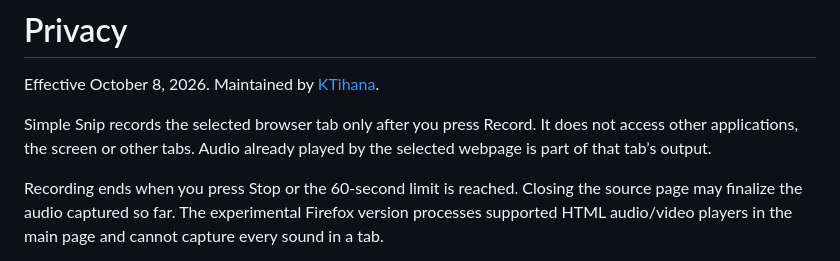
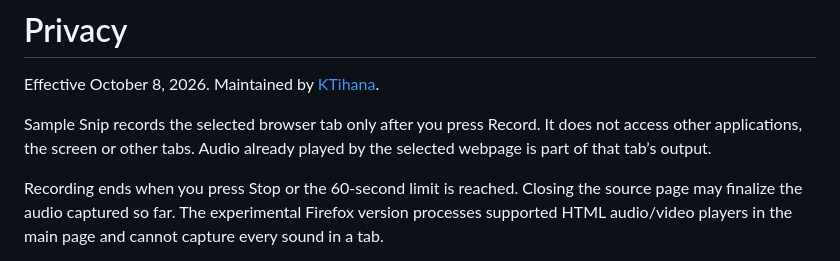
Before and after one commit to KTihana/Sample-Snip, a Markdown page: docs/privacy.md, the part around one of its changes. Drawn GitHub-style.

```diff
--- a/docs/privacy.md
+++ b/docs/privacy.md
@@ -2,7 +2,7 @@
 
 Effective October 8, 2026. Maintained by [KTihana](https://github.com/KTihana).
 
-Simple Snip records the selected browser tab only after you press Record. It does not access other applications, the screen or other tabs. Audio already played by the selected webpage is part of that tab’s output.
+Sample Snip records the selected browser tab only after you press Record. It does not access other applications, the screen or other tabs. Audio already played by the selected webpage is part of that tab’s output.
 
 Recording ends when you press Stop or the 60-second limit is reached. Closing the source page may finalize the audio captured so far. The experimental Firefox version processes supported HTML audio/video players in the main page and cannot capture every sound in a tab.
 
```
Also changed, not shown: other parts of docs/privacy.md (+1 -1 lines), README.md (+3 -3 lines), docs/screenshots/dark-recording.jpg, docs/screenshots/light-idle.jpg, 8 other files.
